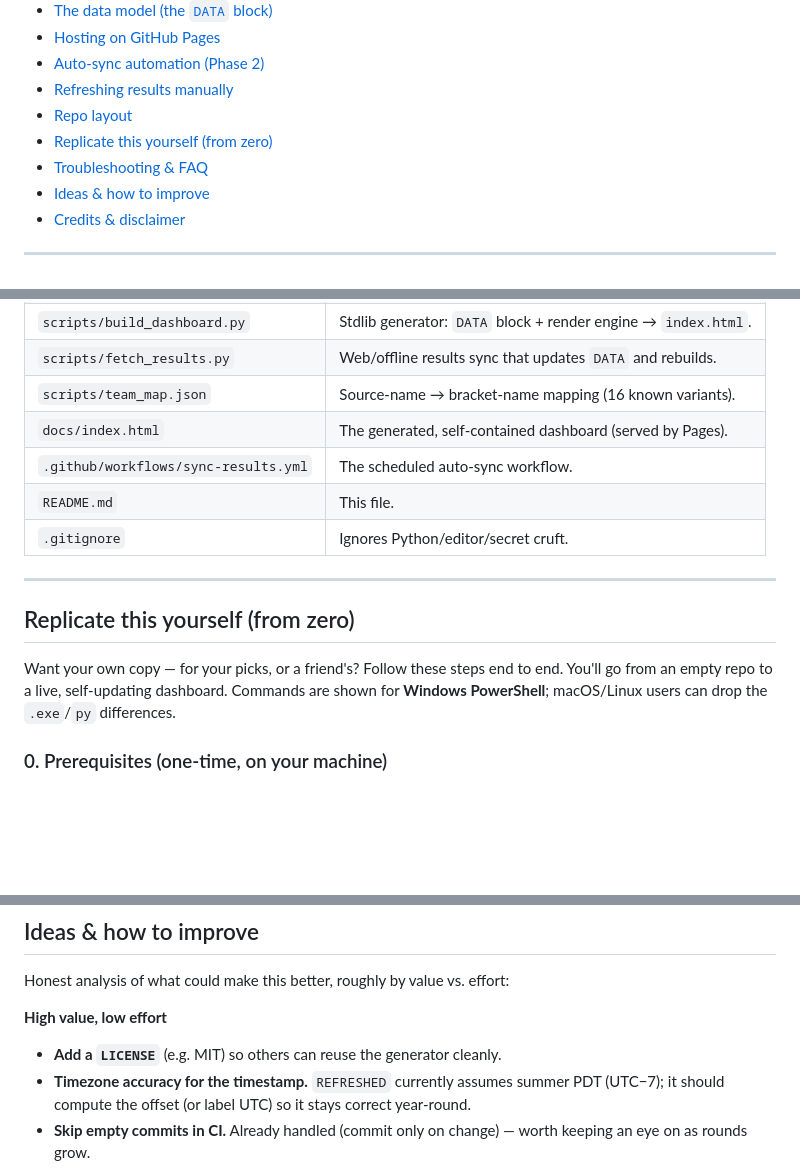
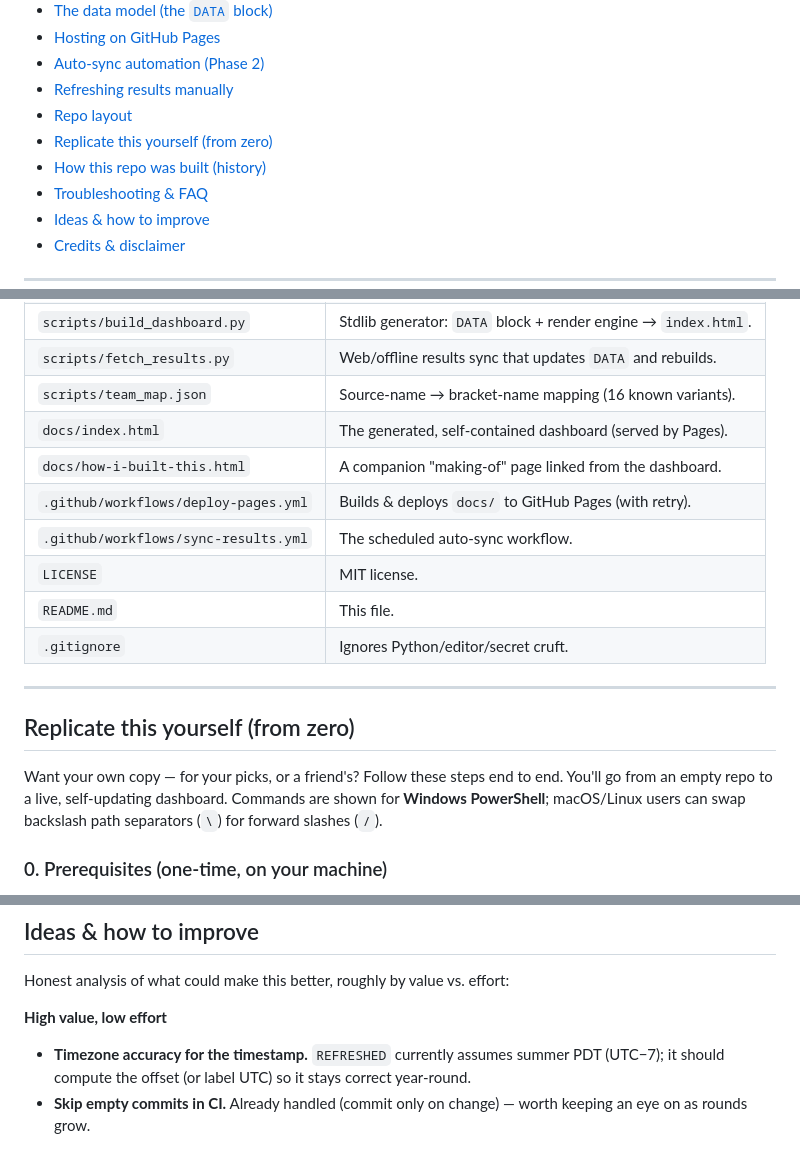
Before and after one commit to eriic-builds/wc26-bracket, a Markdown page: README.md, 3 parts joined by grey strips. GitHub-like rendering; blank space fills up the shorter version.

Commit message:
Clean up README: fix repo-layout table, stale LICENSE idea, TOC, and OS-notes phrasing
Co-authored-by: Copilot <223556219+Copilot@users.noreply.github.com>

```diff
--- a/README.md
+++ b/README.md
@@ -19,6 +19,7 @@
 - [Refreshing results manually](#refreshing-results-manually)
 - [Repo layout](#repo-layout)
 - [Replicate this yourself (from zero)](#replicate-this-yourself-from-zero)
+- [How this repo was built (history)](#how-this-repo-was-built-history)
 - [Troubleshooting & FAQ](#troubleshooting--faq)
 - [Ideas & how to improve](#ideas--how-to-improve)
 - [Credits & disclaimer](#credits--disclaimer)
@@ -234,7 +235,10 @@ Then commit and push — Pages redeploys in about a minute.
 | `scripts/fetch_results.py` | Web/offline results sync that updates `DATA` and rebuilds. |
 | `scripts/team_map.json` | Source-name → bracket-name mapping (16 known variants). |
 | `docs/index.html` | The generated, self-contained dashboard (served by Pages). |
+| `docs/how-i-built-this.html` | A companion "making-of" page linked from the dashboard. |
+| `.github/workflows/deploy-pages.yml` | Builds & deploys `docs/` to GitHub Pages (with retry). |
 | `.github/workflows/sync-results.yml` | The scheduled auto-sync workflow. |
+| `LICENSE` | MIT license. |
 | `README.md` | This file. |
 | `.gitignore` | Ignores Python/editor/secret cruft. |
 
@@ -244,7 +248,7 @@ Then commit and push — Pages redeploys in about a minute.
 
 Want your own copy — for your picks, or a friend's? Follow these steps end to end. You'll go from
 an empty repo to a live, self-updating dashboard. Commands are shown for **Windows PowerShell**;
-macOS/Linux users can drop the `.exe`/`py` differences.
+macOS/Linux users can swap backslash path separators (`\`) for forward slashes (`/`).
 
 ### 0. Prerequisites (one-time, on your machine)
 
@@ -389,7 +393,6 @@ runs, edit the `cron` lines in `.github/workflows/sync-results.yml` (times are *
 Honest analysis of what could make this better, roughly by value vs. effort:
 
 **High value, low effort**
-- **Add a `LICENSE`** (e.g. MIT) so others can reuse the generator cleanly.
 - **Timezone accuracy for the timestamp.** `REFRESHED` currently assumes summer PDT (UTC−7); it
   should compute the offset (or label UTC) so it stays correct year-round.
 - **Skip empty commits in CI.** Already handled (commit only on change) — worth keeping an eye on
```
